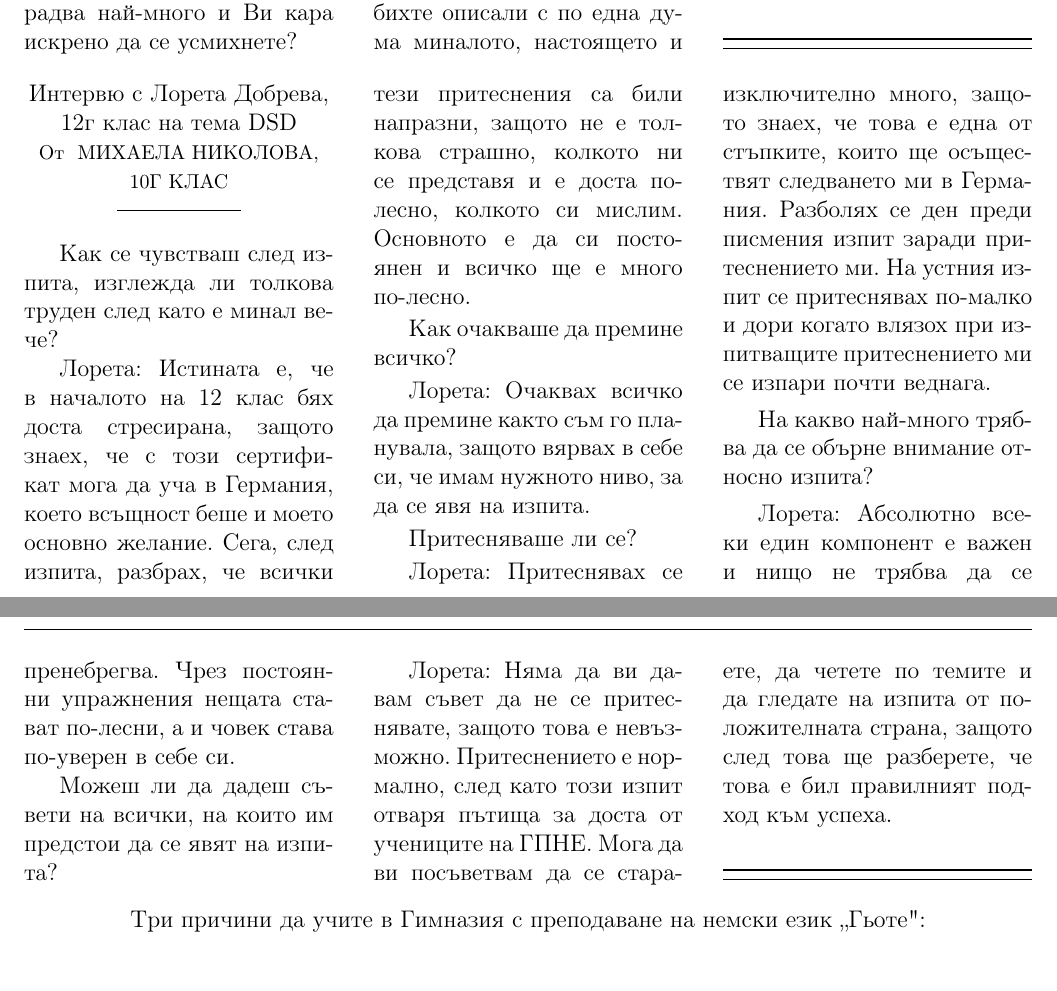
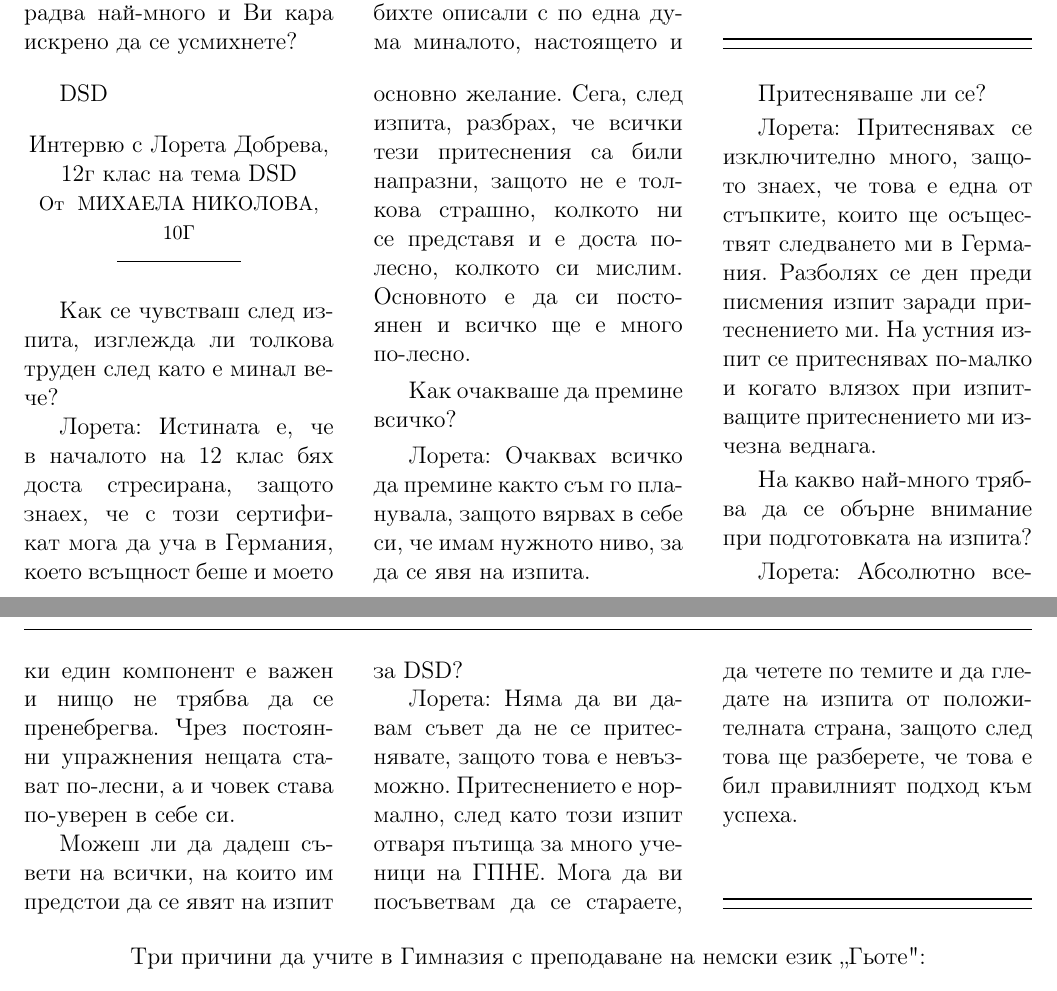
Before and after one commit to zlatan/zeitung, a LaTeX document (55 Jahre/zeitung.tex, which reads 55 Jahre/Dobreva/interview.tex): two parts of pages 26 and 27 of 30, joined at a grey line, cut so that both start at the same text. Compiled offline with pdfLaTeX; a LaTeX package or settings file that is missing is left out.

Commit message:
Update interview.tex

```diff
--- a/55 Jahre/Dobreva/interview.tex
+++ b/55 Jahre/Dobreva/interview.tex
@@ -1,5 +1,5 @@
-\begin{multicols}{3}
-\byline{Интервю с Лорета Добрева, 12г клас на тема DSD}{Михаела Николова, 10г клас}
+\begin{multicols}{3}DSD
+\byline{Интервю с Лорета Добрева, 12г клас на тема DSD}{Михаела Николова, 10г}
 
 % \noindent \begin{window}[2,r, \includegraphics[width=2.1in]{./Radeva/IMG_3591.JPG},] \end{window}
 
@@ -13,14 +13,14 @@
 
 Притесняваше ли се?
 
-Лорета: Притеснявах се изключително много, защото знаех, че това е една от стъпките, които ще осъществят следването ми в Германия. Разболях се ден преди писмения изпит заради притеснението ми. На устния изпит се притеснявах по-малко и дори когато влязох при изпитващите притеснението ми се изпари почти веднага.
+Лорета: Притеснявах се изключително много, защото знаех, че това е една от стъпките, които ще осъществят следването ми в Германия. Разболях се ден преди писмения изпит заради притеснението ми. На устния изпит се притеснявах по-малко и когато влязох при изпитващите притеснението ми изчезна веднага.
 
-На какво най-много трябва да се обърне внимание относно изпита?
+На какво най-много трябва да се обърне внимание при подготовката на  изпита?
 
 Лорета: Абсолютно всеки един компонент е важен и нищо не трябва да се пренебрегва. Чрез постоянни упражнения нещата стават по-лесни, а и човек става по-уверен в себе си.
 
-Можеш ли да дадеш съвети на всички, на които им предстои да се явят на изпита?
+Можеш ли да дадеш съвети на всички, на които им предстои да се явят на изпит за DSD?
 
-Лорета: Няма да ви давам съвет да не се притеснявате, защото това е невъзможно. Притеснението е нормално, след като този изпит отваря пътища за доста от учениците на ГПНЕ. Мога да ви посъветвам да се стараете, да четете по темите и да гледате на изпита от положителната страна, защото след това ще разберете, че това е бил правилният подход към успеха.
+Лорета: Няма да ви давам съвет да не се притеснявате, защото това е невъзможно. Притеснението е нормално, след като този изпит отваря пътища за много  ученици на ГПНЕ. Мога да ви посъветвам да се стараете, да четете по темите и да гледате на изпита от положителната страна, защото след това ще разберете, че това е бил правилният подход към успеха.
 \closearticle
 \end{multicols}
```
